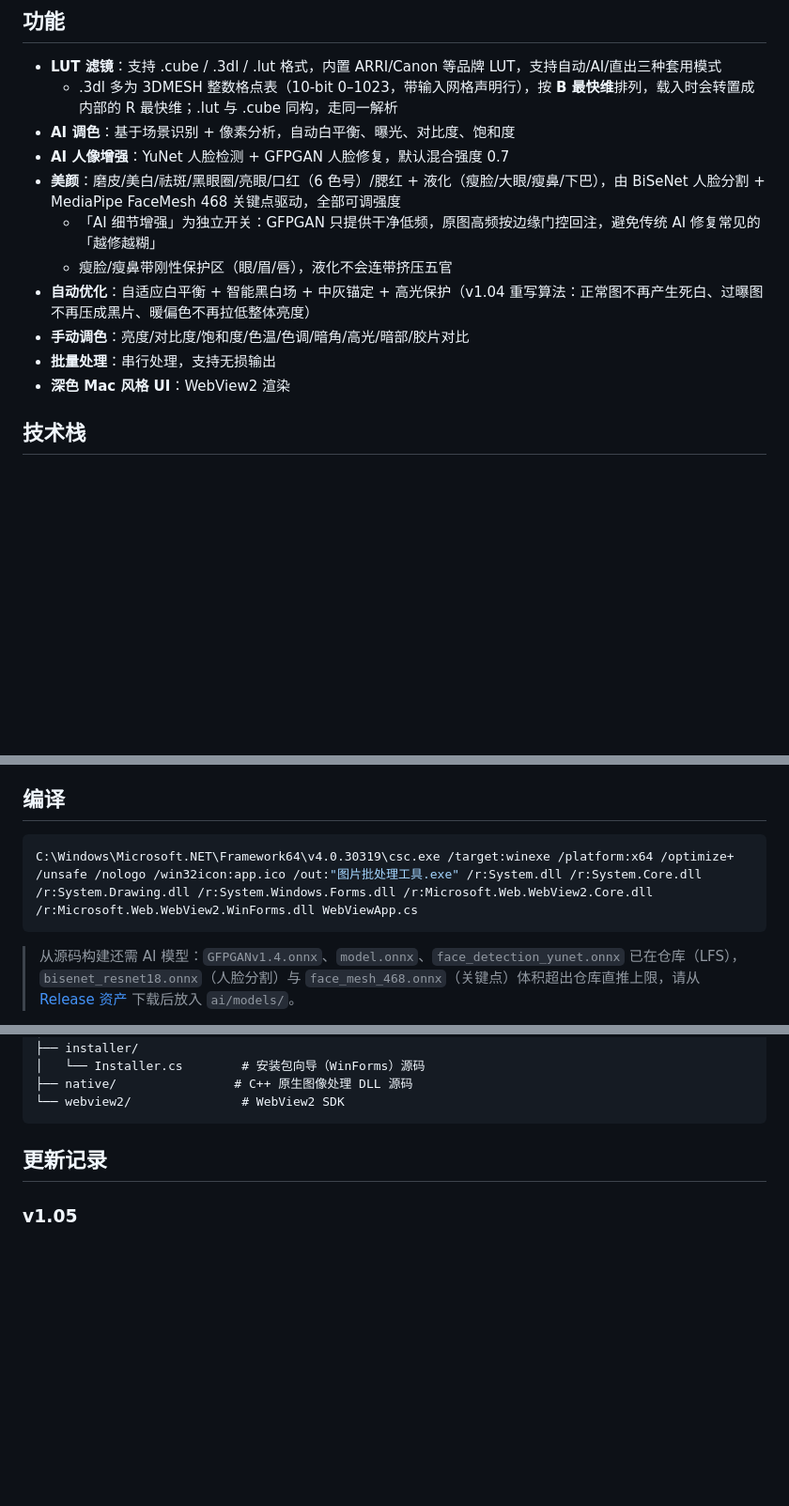
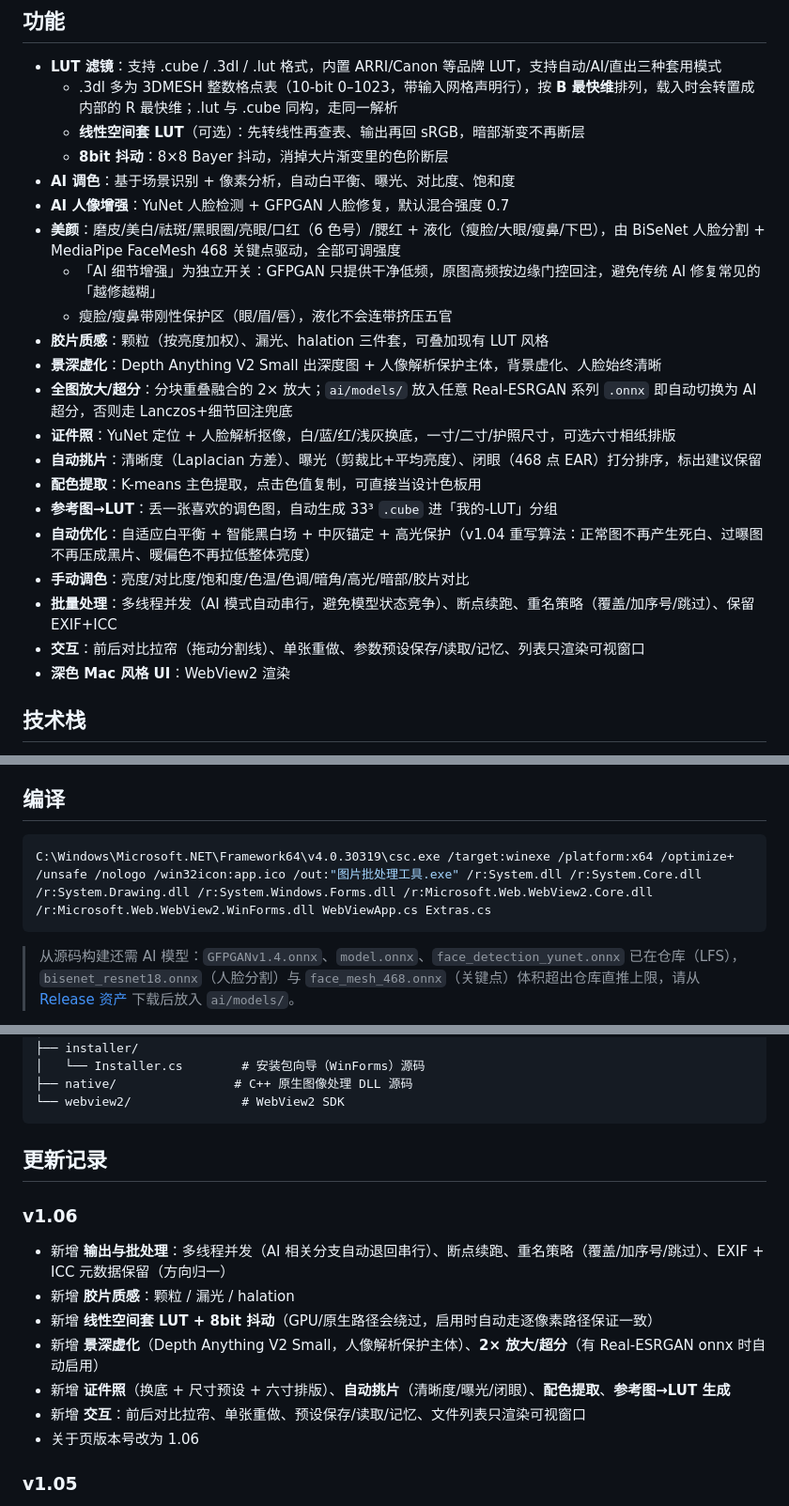
Before and after one commit to lqy072072/image-batch-tool, a Markdown page: README.md, 3 parts joined by grey strips. Shown at 94% size. GitHub-like rendering; blank space fills up the shorter version.

Commit message:
release: v1.06 — 新增美颜/液化、证件照、景深、胶片质感、参考图LUT与LUT分类右键管理、新UI布局

````diff
--- a/README.md
+++ b/README.md
@@ -18,14 +18,24 @@
 
 - **LUT 滤镜**：支持 .cube / .3dl / .lut 格式，内置 ARRI/Canon 等品牌 LUT，支持自动/AI/直出三种套用模式
   - .3dl 多为 3DMESH 整数格点表（10-bit 0–1023，带输入网格声明行），按 **B 最快维**排列，载入时会转置成内部的 R 最快维；.lut 与 .cube 同构，走同一解析
+  - **线性空间套 LUT**（可选）：先转线性再查表、输出再回 sRGB，暗部渐变不再断层
+  - **8bit 抖动**：8×8 Bayer 抖动，消掉大片渐变里的色阶断层
 - **AI 调色**：基于场景识别 + 像素分析，自动白平衡、曝光、对比度、饱和度
 - **AI 人像增强**：YuNet 人脸检测 + GFPGAN 人脸修复，默认混合强度 0.7
 - **美颜**：磨皮/美白/祛斑/黑眼圈/亮眼/口红（6 色号）/腮红 + 液化（瘦脸/大眼/瘦鼻/下巴），由 BiSeNet 人脸分割 + MediaPipe FaceMesh 468 关键点驱动，全部可调强度
   - 「AI 细节增强」为独立开关：GFPGAN 只提供干净低频，原图高频按边缘门控回注，避免传统 AI 修复常见的「越修越糊」
   - 瘦脸/瘦鼻带刚性保护区（眼/眉/唇），液化不会连带挤压五官
+- **胶片质感**：颗粒（按亮度加权）、漏光、halation 三件套，可叠加现有 LUT 风格
+- **景深虚化**：Depth Anything V2 Small 出深度图 + 人像解析保护主体，背景虚化、人脸始终清晰
+- **全图放大/超分**：分块重叠融合的 2× 放大；`ai/models/` 放入任意 Real-ESRGAN 系列 `.onnx` 即自动切换为 AI 超分，否则走 Lanczos+细节回注兜底
+- **证件照**：YuNet 定位 + 人脸解析抠像，白/蓝/红/浅灰换底，一寸/二寸/护照尺寸，可选六寸相纸排版
+- **自动挑片**：清晰度（Laplacian 方差）、曝光（剪裁比+平均亮度）、闭眼（468 点 EAR）打分排序，标出建议保留
+- **配色提取**：K-means 主色提取，点击色值复制，可直接当设计色板用
+- **参考图→LUT**：丢一张喜欢的调色图，自动生成 33³ `.cube` 进「我的-LUT」分组
 - **自动优化**：自适应白平衡 + 智能黑白场 + 中灰锚定 + 高光保护（v1.04 重写算法：正常图不再产生死白、过曝图不再压成黑片、暖偏色不再拉低整体亮度）
 - **手动调色**：亮度/对比度/饱和度/色温/色调/暗角/高光/暗部/胶片对比
-- **批量处理**：串行处理，支持无损输出
+- **批量处理**：多线程并发（AI 模式自动串行，避免模型状态竞争）、断点续跑、重名策略（覆盖/加序号/跳过）、保留 EXIF+ICC
+- **交互**：前后对比拉帘（拖动分割线）、单张重做、参数预设保存/读取/记忆、列表只渲染可视窗口
 - **深色 Mac 风格 UI**：WebView2 渲染
 
 ## 技术栈
@@ -52,7 +62,7 @@
 ## 编译
 
 ```bash
-C:\Windows\Microsoft.NET\Framework64\v4.0.30319\csc.exe /target:winexe /platform:x64 /optimize+ /unsafe /nologo /win32icon:app.ico /out:"图片批处理工具.exe" /r:System.dll /r:System.Core.dll /r:System.Drawing.dll /r:System.Windows.Forms.dll /r:Microsoft.Web.WebView2.Core.dll /r:Microsoft.Web.WebView2.WinForms.dll WebViewApp.cs
+C:\Windows\Microsoft.NET\Framework64\v4.0.30319\csc.exe /target:winexe /platform:x64 /optimize+ /unsafe /nologo /win32icon:app.ico /out:"图片批处理工具.exe" /r:System.dll /r:System.Core.dll /r:System.Drawing.dll /r:System.Windows.Forms.dll /r:Microsoft.Web.WebView2.Core.dll /r:Microsoft.Web.WebView2.WinForms.dll WebViewApp.cs Extras.cs
 ```
 
 > 从源码构建还需 AI 模型：`GFPGANv1.4.onnx`、`model.onnx`、`face_detection_yunet.onnx` 已在仓库（LFS），`bisenet_resnet18.onnx`（人脸分割）与 `face_mesh_468.onnx`（关键点）体积超出仓库直推上限，请从 [Release 资产](https://github.com/lqy072072/image-batch-tool/releases) 下载后放入 `ai/models/`。
@@ -82,6 +92,15 @@ C:\Windows\Microsoft.NET\Framework64\v4.0.30319\csc.exe /target:winexe /platform
 
 ## 更新记录
 
+### v1.06
+- 新增 **输出与批处理**：多线程并发（AI 相关分支自动退回串行）、断点续跑、重名策略（覆盖/加序号/跳过）、EXIF + ICC 元数据保留（方向归一）
+- 新增 **胶片质感**：颗粒 / 漏光 / halation
+- 新增 **线性空间套 LUT + 8bit 抖动**（GPU/原生路径会绕过，启用时自动走逐像素路径保证一致）
+- 新增 **景深虚化**（Depth Anything V2 Small，人像解析保护主体）、**2× 放大/超分**（有 Real-ESRGAN onnx 时自动启用）
+- 新增 **证件照**（换底 + 尺寸预设 + 六寸排版）、**自动挑片**（清晰度/曝光/闭眼）、**配色提取**、**参考图→LUT 生成**
+- 新增 **交互**：前后对比拉帘、单张重做、预设保存/读取/记忆、文件列表只渲染可视窗口
+- 关于页版本号改为 1.06
+
 ### v1.05
 - **新增美颜面板**（磨皮、美白、祛斑、黑眼圈、亮眼、口红 6 色号、腮红 + 液化：瘦脸、大眼、瘦鼻、下巴）
   - 分割用 BiSeNet ResNet18（MIT）、关键点用 MediaPipe FaceMesh 468（Apache-2.0），全部本地 ONNX 推理
````
Also changed, not shown: docs/screenshots/景深虚化示例.jpg (added), docs/screenshots/证件照_蓝底.jpg (added), docs/screenshots/证件照居中对比.jpg (added), docs/screenshots/证件照示例.jpg (added), 10 other files.
